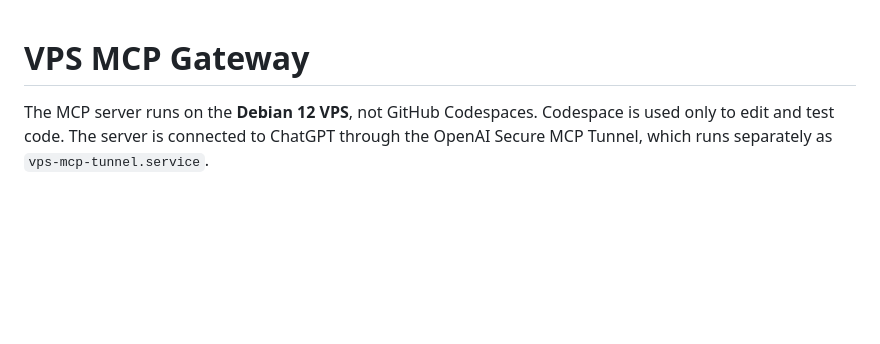
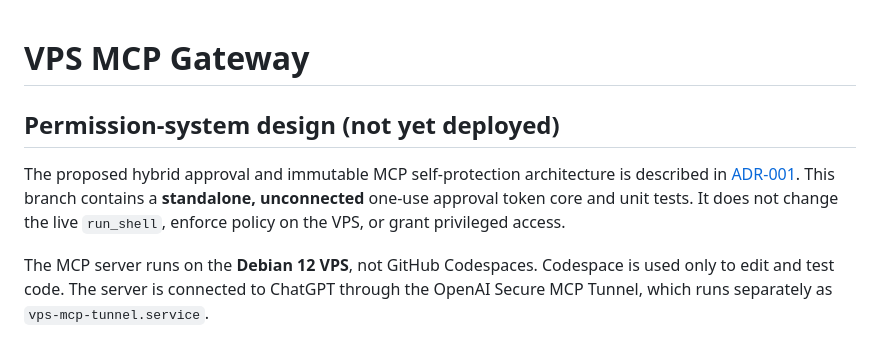
Before and after one commit to thieuhua/codespace1, a Markdown page: vps-mcp/README.md, the part around the change. Rendered like a GitHub page; blank space fills up the shorter version.

Commit message:
Link hybrid approval ADR and clarify non-production status

```diff
--- a/vps-mcp/README.md
+++ b/vps-mcp/README.md
@@ -1,4 +1,8 @@
 # VPS MCP Gateway
+
+## Permission-system design (not yet deployed)
+
+The proposed hybrid approval and immutable MCP self-protection architecture is described in [ADR-001](docs/ADR-001-hybrid-approval.md). This branch contains a **standalone, unconnected** one-use approval token core and unit tests. It does not change the live `run_shell`, enforce policy on the VPS, or grant privileged access.
 
 The MCP server runs on the **Debian 12 VPS**, not GitHub Codespaces. Codespace is used only to edit and test code. The server is connected to ChatGPT through the OpenAI Secure MCP Tunnel, which runs separately as `vps-mcp-tunnel.service`.
 
```
